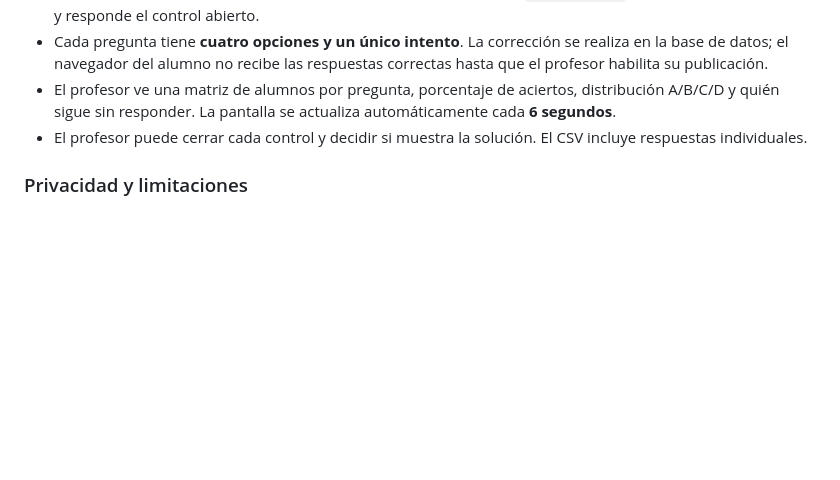
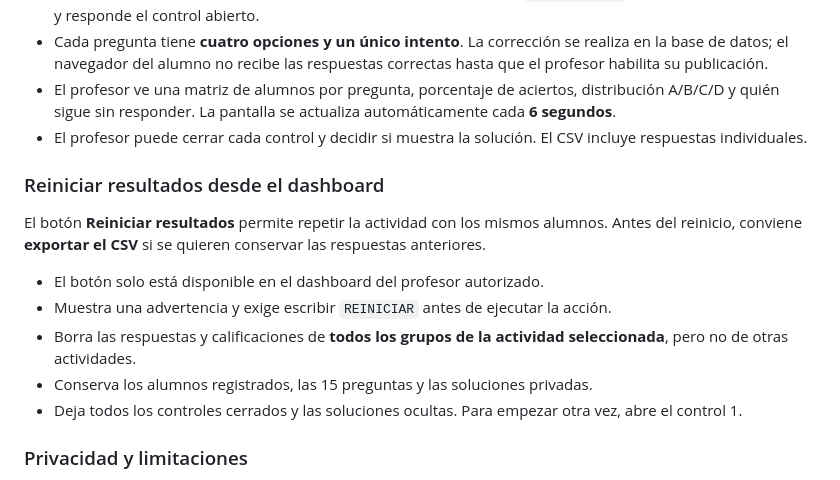
Before and after one commit to AlfonsoDeUna/BBDD_1DAM, a Markdown page: 1_CREACION_TABLAS/EJERCICIO_PULSOFIT_CHECKS/readme.md, the part around the change. Rendered like a GitHub page; blank space fills up the shorter version.

Commit message:
Documentar uso seguro del botón Reiniciar resultados

```diff
--- a/1_CREACION_TABLAS/EJERCICIO_PULSOFIT_CHECKS/readme.md
+++ b/1_CREACION_TABLAS/EJERCICIO_PULSOFIT_CHECKS/readme.md
@@ -35,6 +35,16 @@ Se reutiliza un único proyecto Supabase y el mismo esquema se puede ampliar con
 - El profesor ve una matriz de alumnos por pregunta, porcentaje de aciertos, distribución A/B/C/D y quién sigue sin responder. La pantalla se actualiza automáticamente cada **6 segundos**.
 - El profesor puede cerrar cada control y decidir si muestra la solución. El CSV incluye respuestas individuales.
 
+### Reiniciar resultados desde el dashboard
+
+El botón **Reiniciar resultados** permite repetir la actividad con los mismos alumnos. Antes del reinicio, conviene **exportar el CSV** si se quieren conservar las respuestas anteriores.
+
+- El botón solo está disponible en el dashboard del profesor autorizado.
+- Muestra una advertencia y exige escribir `REINICIAR` antes de ejecutar la acción.
+- Borra las respuestas y calificaciones de **todos los grupos de la actividad seleccionada**, pero no de otras actividades.
+- Conserva los alumnos registrados, las 15 preguntas y las soluciones privadas.
+- Deja todos los controles cerrados y las soluciones ocultas. Para empezar otra vez, abre el control 1.
+
 ### Privacidad y limitaciones
 
 Los nombres introducidos por alumnos no constituyen una identificación verificada. Las sesiones anónimas se conservan en ese navegador; si un estudiante borra sus datos o cambia de dispositivo puede aparecer como otra sesión. En un entorno educativo, hay que establecer previamente la base jurídica y los criterios de conservación y eliminación de los datos de alumnado.
```
